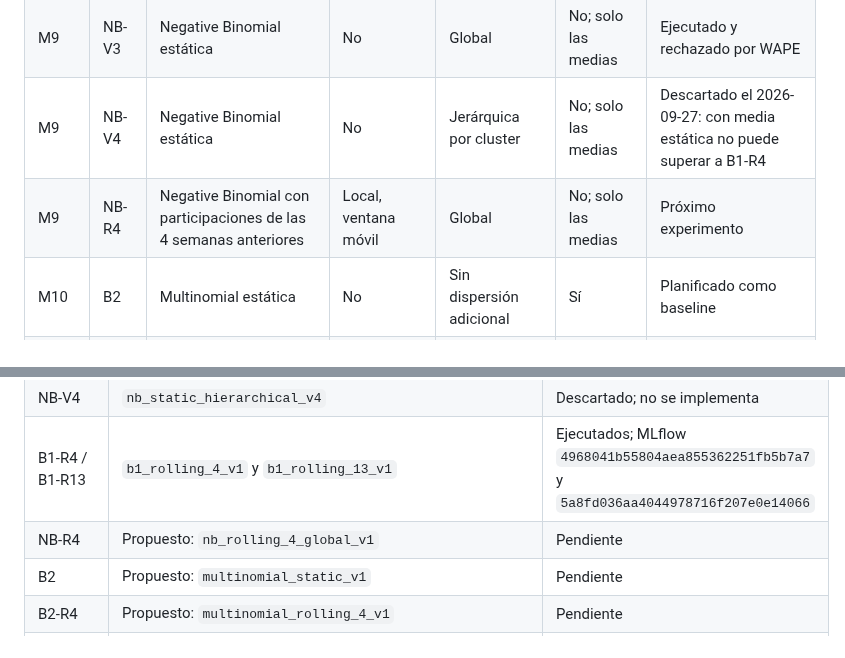
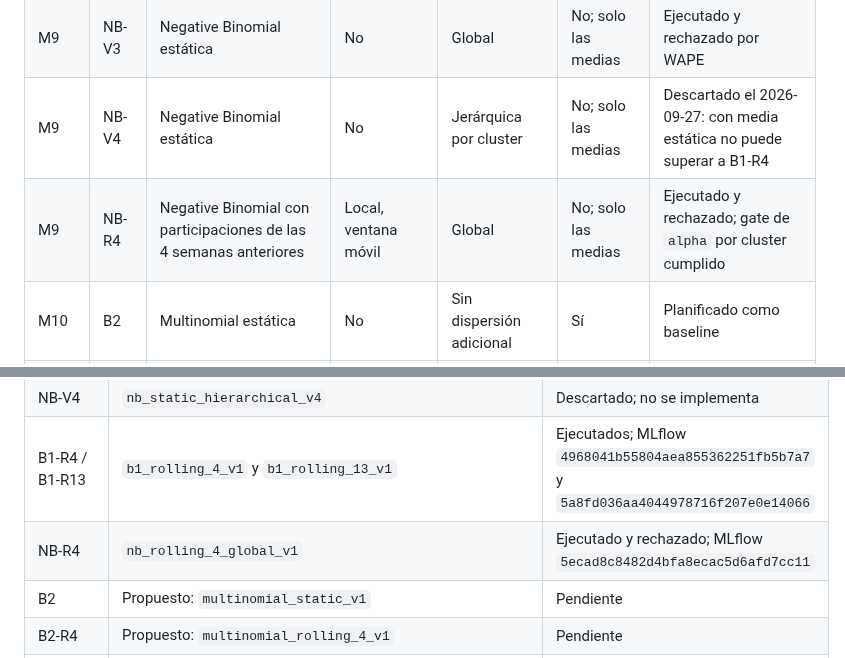
Before and after one commit to Codenid/capstone-claims-triage, a Markdown page: models_plan.md, 2 parts joined by grey strips. GitHub-like rendering.

```diff
--- a/models_plan.md
+++ b/models_plan.md
@@ -144,7 +144,7 @@ Antes de cualquier piloto o entrenamiento completo:
 | M9 | NB-V2 | Negative Binomial normalizada con `softmax` | Lineal | Jerárquica por cluster | No; solo las medias | Ejecutado y rechazado |
 | M9 | NB-V3 | Negative Binomial estática | No | Global | No; solo las medias | Ejecutado y rechazado por WAPE |
 | M9 | NB-V4 | Negative Binomial estática | No | Jerárquica por cluster | No; solo las medias | Descartado el 2026-09-27: con media estática no puede superar a B1-R4 |
-| M9 | NB-R4 | Negative Binomial con participaciones de las 4 semanas anteriores | Local, ventana móvil | Global | No; solo las medias | Próximo experimento |
+| M9 | NB-R4 | Negative Binomial con participaciones de las 4 semanas anteriores | Local, ventana móvil | Global | No; solo las medias | Ejecutado y rechazado; gate de `alpha` por cluster cumplido |
 | M10 | B2 | Multinomial estática | No | Sin dispersión adicional | Sí | Planificado como baseline |
 | M10 | B2-R4 | Multinomial con participaciones de las 4 semanas anteriores | Local, ventana móvil | Sin dispersión adicional | Sí | Planificado como baseline |
 | M10 | DM-V1 | Dirichlet-Multinomial estática | No | Global $\kappa$ | Sí | Planificado como referencia |
@@ -162,7 +162,7 @@ Antes de cualquier piloto o entrenamiento completo:
 | NB-V3 | `nb_static_global_v3` | Ejecutado y rechazado; MLflow `c5dae8eeb3cf435292b351846f7a1653` |
 | NB-V4 | `nb_static_hierarchical_v4` | Descartado; no se implementa |
 | B1-R4 / B1-R13 | `b1_rolling_4_v1` y `b1_rolling_13_v1` | Ejecutados; MLflow `4968041b55804aea855362251fb5b7a7` y `5a8fd036aa4044978716f207e0e14066` |
-| NB-R4 | Propuesto: `nb_rolling_4_global_v1` | Pendiente |
+| NB-R4 | `nb_rolling_4_global_v1` | Ejecutado y rechazado; MLflow `5ecad8c8482d4bfa8ecac5d6afd7cc11` |
 | B2 | Propuesto: `multinomial_static_v1` | Pendiente |
 | B2-R4 | Propuesto: `multinomial_rolling_4_v1` | Pendiente |
 | DM-V1 | Propuesto: `dirichlet_multinomial_static_v1` | Pendiente |
```
Also changed, not shown: docs/modelos.md (+8 -0 lines), 1 other file.
